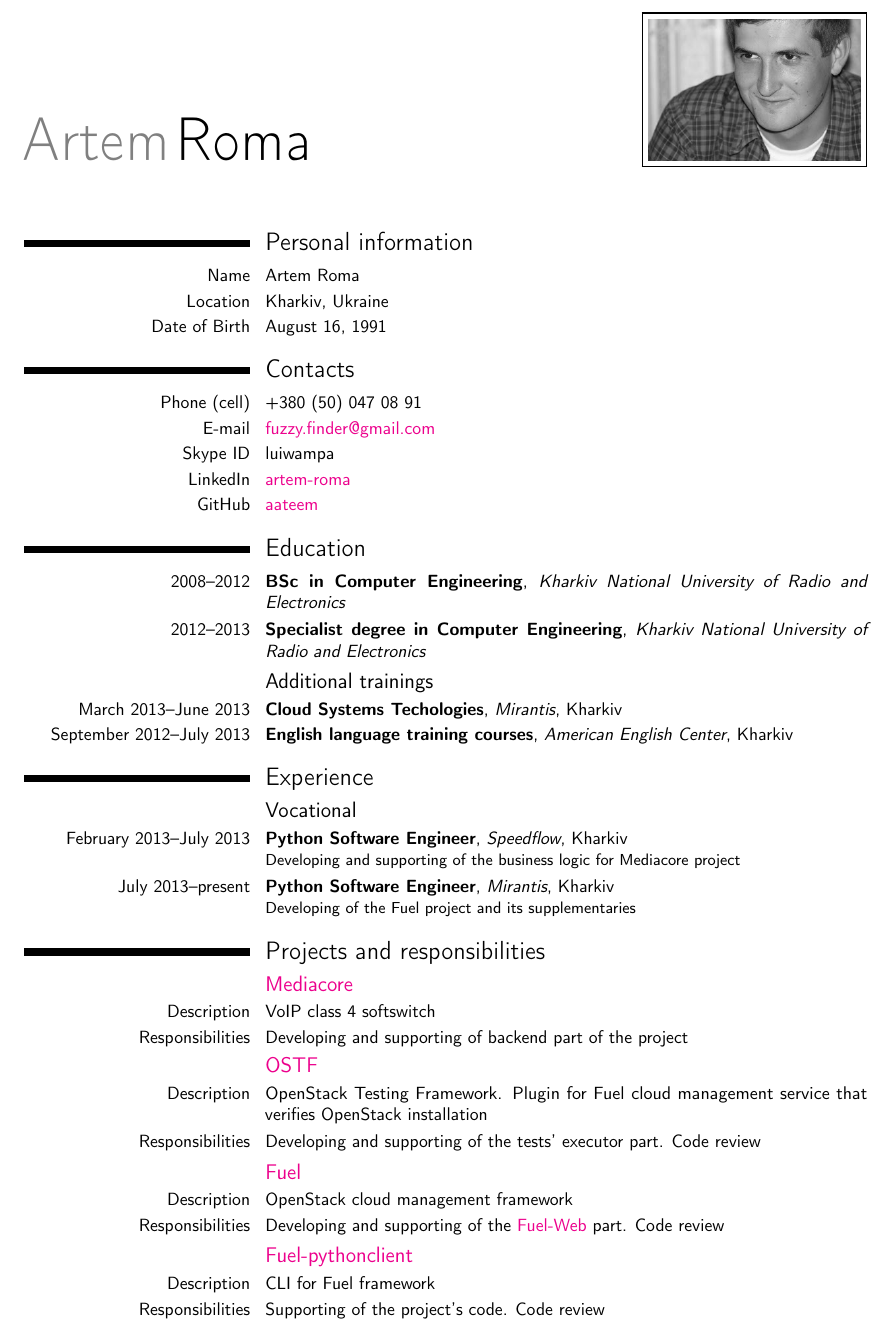
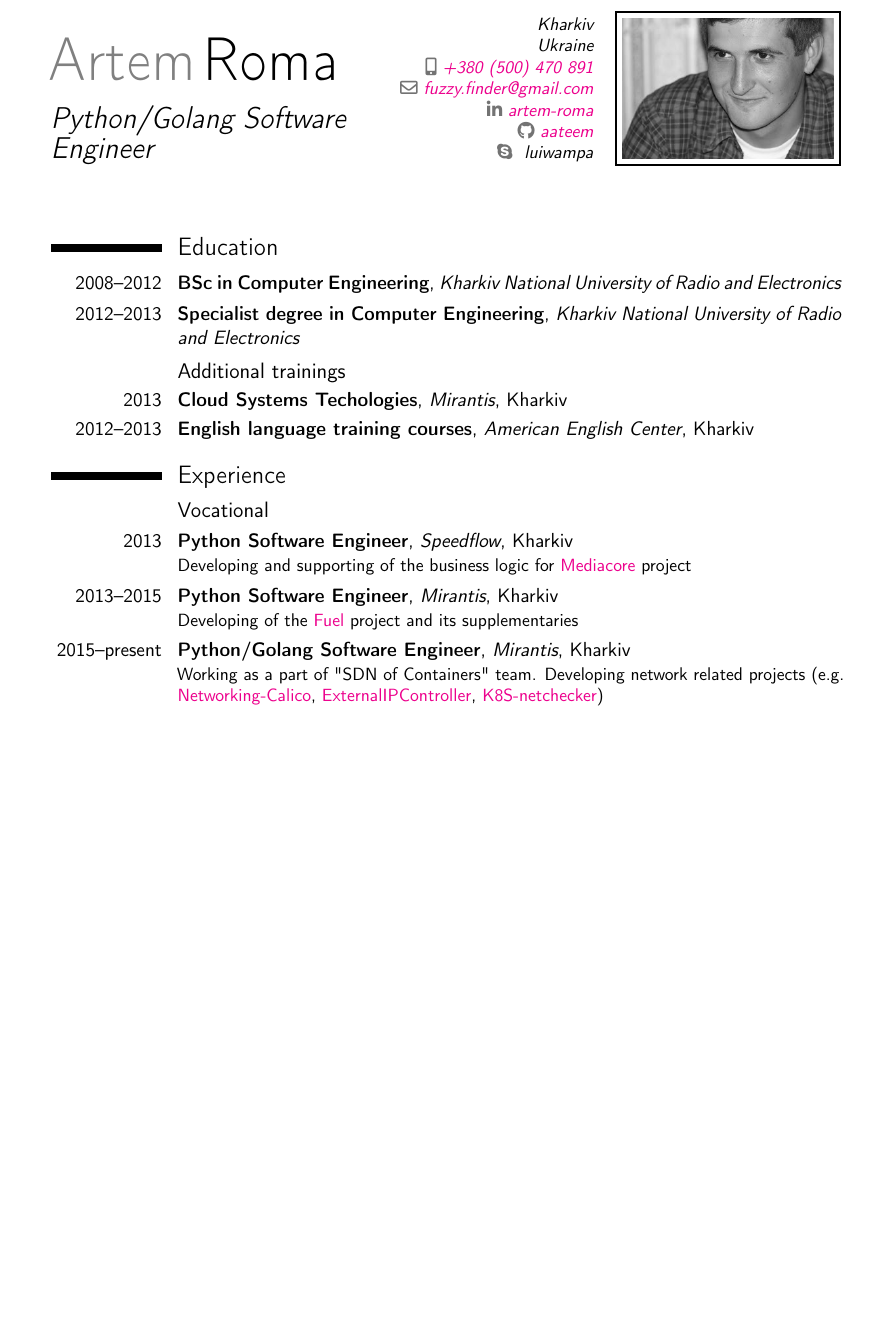
Before and after one commit to aateem/CV, a LaTeX CV (resume.tex): part of page 1 of 2, cut at the place of the change, the shorter picture padded with empty space. Compiled offline with pdfLaTeX.

Commit message:
Clean up for the resume template
Update relevant information too.

```diff
--- a/resume.tex
+++ b/resume.tex
@@ -24,2 +17,12 @@
 
 % adjust the page margins
+\usepackage[scale=0.75]{geometry}
+
+\name{Artem}{Roma}
+\title{Python/Golang Software Engineer}
+\address{Kharkiv}{Ukraine}
+\phone[mobile]{+380~(500)~470~891}
+\email{fuzzy.finder@gmail.com}
+\social[linkedin]{artem-roma}
+\social[github]{aateem}
+\extrainfo{\skypesocialsymbol~luiwampa}
@@ -43,64 +37,27 @@
-\section{Personal information}
-
-\cvitem{Name}{Artem Roma}
-\cvitem{Location}{Kharkiv, Ukraine}
-\cvitem{Date of Birth}{August 16, 1991}
-
-\section{Contacts}
-
-\cvitem{Phone (cell)}{+380 (50) 047 08 91}
-\cvitem{E-mail}{\href{mailto:fuzzy.finder@gmail.com}{fuzzy.finder@gmail.com}}
-\cvitem{Skype ID}{luiwampa}
-\cvitem{LinkedIn}{\href{https://goo.gl/6h5BGx}{artem-roma}}
-\cvitem{GitHub}{\href{https://github.com/aateem}{aateem}}
-
 
 \section{Education}
 \cventry{2008--2012}{BSc in Computer Engineering}{Kharkiv National University of Radio and Electronics}{}{}{}
 \cventry{2012--2013}{Specialist degree in Computer Engineering}{Kharkiv National University of Radio and Electronics}{}{}{}
 
 \subsection{Additional trainings}
-
-\cventry{March 2013--June 2013}
-            {Cloud Systems Techologies}{Mirantis}{Kharkiv}{}{}
-
-\cventry{September 2012--July 2013}
-            {English language training courses}{American English Center}{Kharkiv}{}{}
+\cventry{2013}{Cloud Systems Techologies}{Mirantis}{Kharkiv}{}{}
+\cventry{2012--2013}{English language training courses}{American English Center}{Kharkiv}{}{}
 
 \section{Experience}
 
 \subsection{Vocational}
-\cventry{February 2013--July 2013}{Python Software Engineer}{Speedflow}{Kharkiv}{}
-        {Developing and supporting of the business logic for Mediacore project}
-
-\cventry{July 2013--present}{Python Software Engineer}{Mirantis}{Kharkiv}{}
-        {Developing of the Fuel project and its supplementaries}
-
-\section{Projects and responsibilities}
-
-\subsection{\href{http://speedflow.com/en/mediacore/overview}{Mediacore}}
-\cvitem{Description}
-        {VoIP class 4 softswitch}
-\cvitem{Responsibilities}
-        {Developing and supporting of backend part of the project}
-
-\subsection{\href{https://github.com/stackforge/fuel-ostf}{OSTF}}
-\cvitem{Description}
-        {OpenStack Testing Framework. Plugin for Fuel cloud management service that verifies OpenStack installation}
-\cvitem{Responsibilities}
-        {Developing and supporting of the tests' executor part. Code review}
-
-\subsection{\href{https://www.mirantis.com/products/mirantis-openstack-software/openstack-deployment-fuel/}{Fuel}}
-\cvitem{Description}
-        {OpenStack cloud management framework}
-\cvitem{Responsibilities}
-        {Developing and supporting of the \href{https://github.com/stackforge/fuel-web}{Fuel-Web} part. Code review}
-
-\subsection{\href{https://github.com/stackforge/python-fuelclient}{Fuel-pythonclient}}
-\cvitem{Description}
-        {CLI for Fuel framework}
-\cvitem{Responsibilities}
-        {Supporting of the project's code. Code review}
+\cventry{2013}{Python Software Engineer}{Speedflow}{Kharkiv}{}{
+    Developing and supporting of the business logic for
+    {\href{http://speedflow.com/en/mediacore/overview}{Mediacore} project}}
+\cventry{2013--2015}{Python Software Engineer}{Mirantis}{Kharkiv}{}{
+    Developing of the \href{https://www.mirantis.com/products/mirantis-openstack-software/openstack-deployment-fuel/}{Fuel}
+    project and its supplementaries}
+\cventry{2015--present}{Python/Golang Software Engineer}{Mirantis}{Kharkiv}{}{
+    Working as a part of "SDN of Containers" team. Developing network related
+    projects (e.g.
+    \href{https://github.com/openstack/networking-calico}{Networking-Calico},
+    \href{https://github.com/Mirantis/k8s-externalipcontroller}{ExternalIPController},
+    \href{https://github.com/aateem/k8s-netchecker-server}{K8S-netchecker})}
 
 \section{Languages}
 \cvitemwithcomment{English}{Intermediate}{}
```
Also changed, not shown: resume.pdf, skype_grey.png (added), resume.tex (36 more changed lines), 1 other file.
